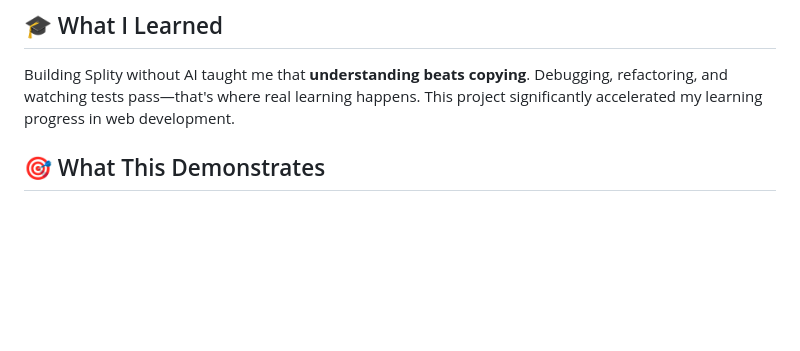
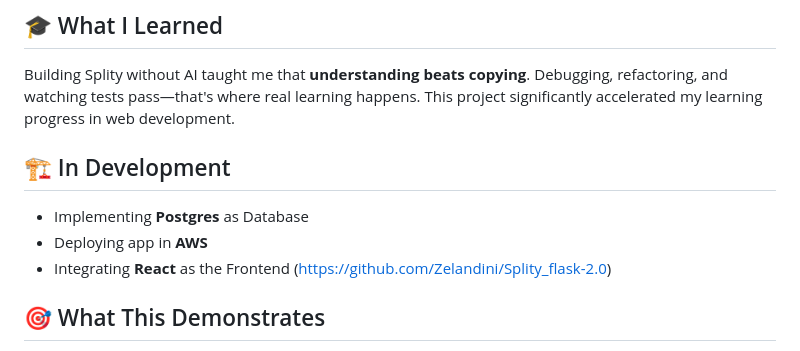
Before and after one commit to Zelandini/Splity_flask, a Markdown page: README.md, the part around the change. GitHub-like rendering; blank space fills up the shorter version.

```diff
--- a/README.md
+++ b/README.md
@@ -13,6 +13,12 @@ Meanwhile, my friends and I travelled a lot in 2025, constantly frustrated by bi
 ## 🎓 What I Learned
 
 Building Splity without AI taught me that **understanding beats copying**. Debugging, refactoring, and watching tests pass—that's where real learning happens. This project significantly accelerated my learning progress in web development.
+
+## 🏗️ In Development
+
+- Implementing **Postgres** as Database
+- Deploying app in **AWS**
+- Integrating **React** as the Frontend (https://github.com/Zelandini/Splity_flask-2.0)
 
 ## 🎯 What This Demonstrates
 
```
